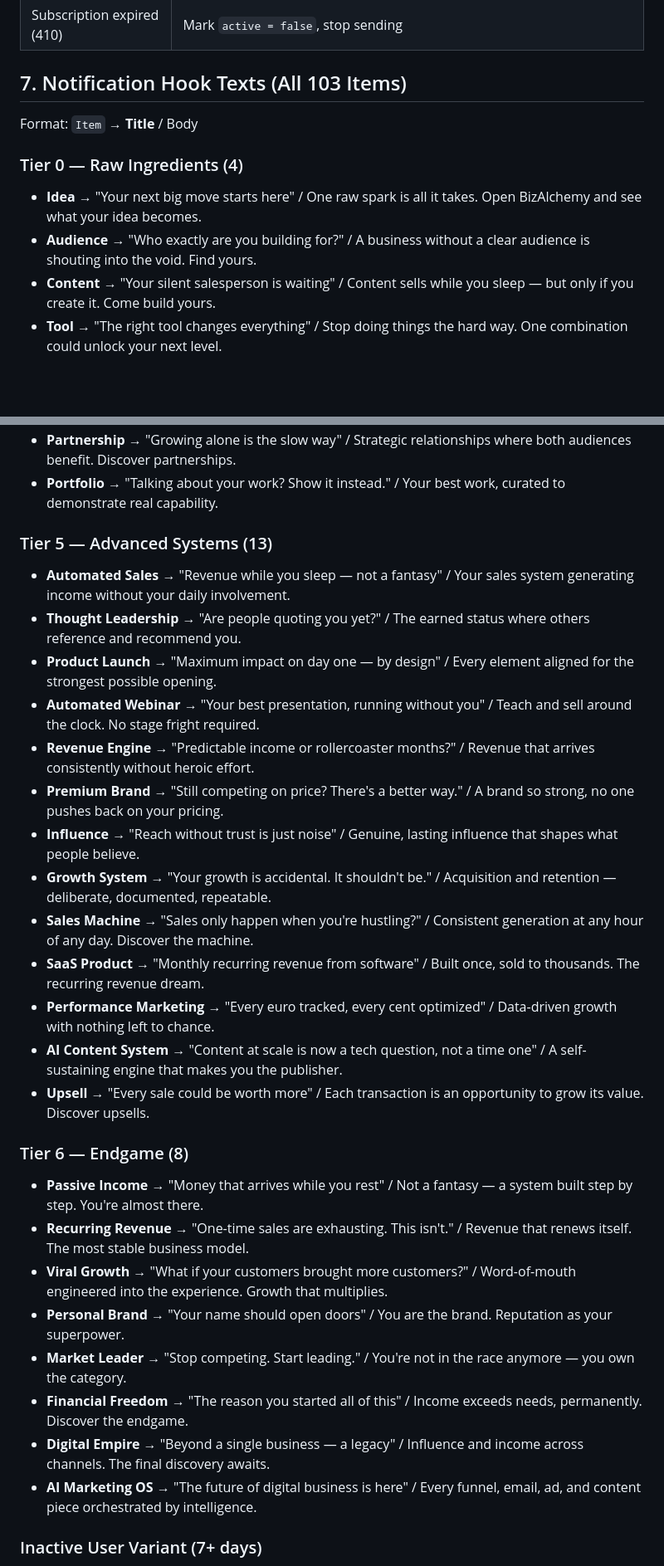
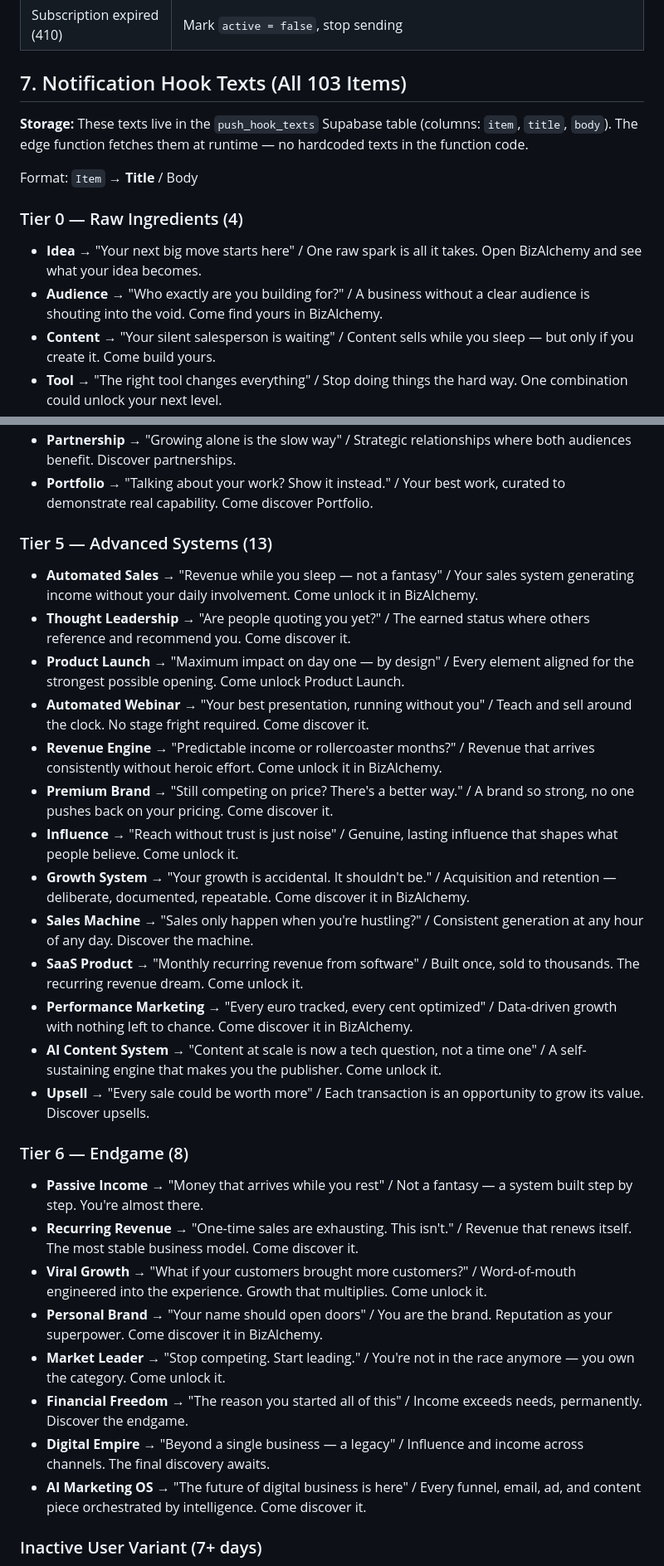
Before and after one commit to serenichron/BizAlchemy, a Markdown page: TODO_PUSH_NOTIFICATIONS.md, 2 parts joined by grey strips. Shown at 83% size. Rendered like a GitHub page; blank space fills up the shorter version.

```diff
--- a/TODO_PUSH_NOTIFICATIONS.md
+++ b/TODO_PUSH_NOTIFICATIONS.md
@@ -96,11 +96,13 @@ Web Push in Deno requires manual crypto: ECDH key exchange, HKDF derivation, AES
 
 ## 7. Notification Hook Texts (All 103 Items)
 
+**Storage:** These texts live in the `push_hook_texts` Supabase table (columns: `item`, `title`, `body`). The edge function fetches them at runtime — no hardcoded texts in the function code.
+
 Format: `Item` → **Title** / Body
 
 ### Tier 0 — Raw Ingredients (4)
 - **Idea** → "Your next big move starts here" / One raw spark is all it takes. Open BizAlchemy and see what your idea becomes.
-- **Audience** → "Who exactly are you building for?" / A business without a clear audience is shouting into the void. Find yours.
+- **Audience** → "Who exactly are you building for?" / A business without a clear audience is shouting into the void. Come find yours in BizAlchemy.
 - **Content** → "Your silent salesperson is waiting" / Content sells while you sleep — but only if you create it. Come build yours.
 - **Tool** → "The right tool changes everything" / Stop doing things the hard way. One combination could unlock your next level.
 
@@ -190,30 +192,30 @@ Format: `Item` → **Title** / Body
 - **Partnership** → "Growing alone is the slow way" / Strategic relationships where both audiences benefit. Discover partnerships.
-- **Portfolio** → "Talking about your work? Show it instead." / Your best work, curated to demonstrate real capability.
+- **Portfolio** → "Talking about your work? Show it instead." / Your best work, curated to demonstrate real capability. Come discover Portfolio.
 
 ### Tier 5 — Advanced Systems (13)
-- **Automated Sales** → "Revenue while you sleep — not a fantasy" / Your sales system generating income without your daily involvement.
-- **Thought Leadership** → "Are people quoting you yet?" / The earned status where others reference and recommend you.
-- **Product Launch** → "Maximum impact on day one — by design" / Every element aligned for the strongest possible opening.
-- **Automated Webinar** → "Your best presentation, running without you" / Teach and sell around the clock. No stage fright required.
-- **Revenue Engine** → "Predictable income or rollercoaster months?" / Revenue that arrives consistently without heroic effort.
-- **Premium Brand** → "Still competing on price? There's a better way." / A brand so strong, no one pushes back on your pricing.
-- **Influence** → "Reach without trust is just noise" / Genuine, lasting influence that shapes what people believe.
-- **Growth System** → "Your growth is accidental. It shouldn't be." / Acquisition and retention — deliberate, documented, repeatable.
+- **Automated Sales** → "Revenue while you sleep — not a fantasy" / Your sales system generating income without your daily involvement. Come unlock it in BizAlchemy.
+- **Thought Leadership** → "Are people quoting you yet?" / The earned status where others reference and recommend you. Come discover it.
+- **Product Launch** → "Maximum impact on day one — by design" / Every element aligned for the strongest possible opening. Come unlock Product Launch.
+- **Automated Webinar** → "Your best presentation, running without you" / Teach and sell around the clock. No stage fright required. Come discover it.
+- **Revenue Engine** → "Predictable income or rollercoaster months?" / Revenue that arrives consistently without heroic effort. Come unlock it in BizAlchemy.
+- **Premium Brand** → "Still competing on price? There's a better way." / A brand so strong, no one pushes back on your pricing. Come discover it.
+- **Influence** → "Reach without trust is just noise" / Genuine, lasting influence that shapes what people believe. Come unlock it.
+- **Growth System** → "Your growth is accidental. It shouldn't be." / Acquisition and retention — deliberate, documented, repeatable. Come discover it in BizAlchemy.
 - **Sales Machine** → "Sales only happen when you're hustling?" / Consistent generation at any hour of any day. Discover the machine.
-- **SaaS Product** → "Monthly recurring revenue from software" / Built once, sold to thousands. The recurring revenue dream.
-- **Performance Marketing** → "Every euro tracked, every cent optimized" / Data-driven growth with nothing left to chance.
-- **AI Content System** → "Content at scale is now a tech question, not a time one" / A self-sustaining engine that makes you the publisher.
+- **SaaS Product** → "Monthly recurring revenue from software" / Built once, sold to thousands. The recurring revenue dream. Come unlock it.
+- **Performance Marketing** → "Every euro tracked, every cent optimized" / Data-driven growth with nothing left to chance. Come discover it in BizAlchemy.
+- **AI Content System** → "Content at scale is now a tech question, not a time one" / A self-sustaining engine that makes you the publisher. Come unlock it.
 - **Upsell** → "Every sale could be worth more" / Each transaction is an opportunity to grow its value. Discover upsells.
 
 ### Tier 6 — Endgame (8)
 - **Passive Income** → "Money that arrives while you rest" / Not a fantasy — a system built step by step. You're almost there.
-- **Recurring Revenue** → "One-time sales are exhausting. This isn't." / Revenue that renews itself. The most stable business model.
-- **Viral Growth** → "What if your customers brought more customers?" / Word-of-mouth engineered into the experience. Growth that multiplies.
-- **Personal Brand** → "Your name should open doors" / You are the brand. Reputation as your superpower.
-- **Market Leader** → "Stop competing. Start leading." / You're not in the race anymore — you own the category.
+- **Recurring Revenue** → "One-time sales are exhausting. This isn't." / Revenue that renews itself. The most stable business model. Come discover it.
+- **Viral Growth** → "What if your customers brought more customers?" / Word-of-mouth engineered into the experience. Growth that multiplies. Come unlock it.
+- **Personal Brand** → "Your name should open doors" / You are the brand. Reputation as your superpower. Come discover it in BizAlchemy.
+- **Market Leader** → "Stop competing. Start leading." / You're not in the race anymore — you own the category. Come unlock it.
 - **Financial Freedom** → "The reason you started all of this" / Income exceeds needs, permanently. Discover the endgame.
 - **Digital Empire** → "Beyond a single business — a legacy" / Influence and income across channels. The final discovery awaits.
-- **AI Marketing OS** → "The future of digital business is here" / Every funnel, email, ad, and content piece orchestrated by intelligence.
+- **AI Marketing OS** → "The future of digital business is here" / Every funnel, email, ad, and content piece orchestrated by intelligence. Come discover it.
 
 ### Inactive User Variant (7+ days)
 Override the title with: **"Your marketing empire misses you"**
```
Also changed, not shown: other parts of TODO_PUSH_NOTIFICATIONS.md (+47 -47 lines).
